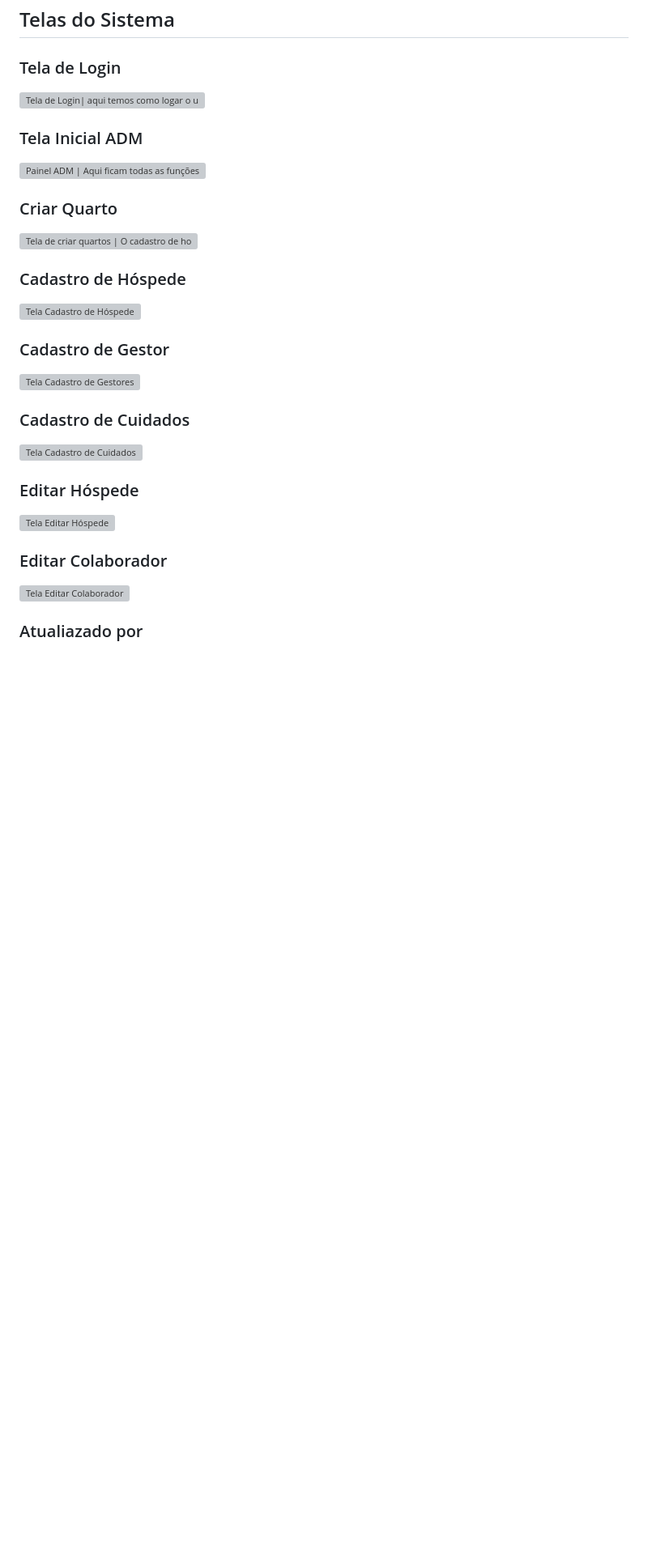
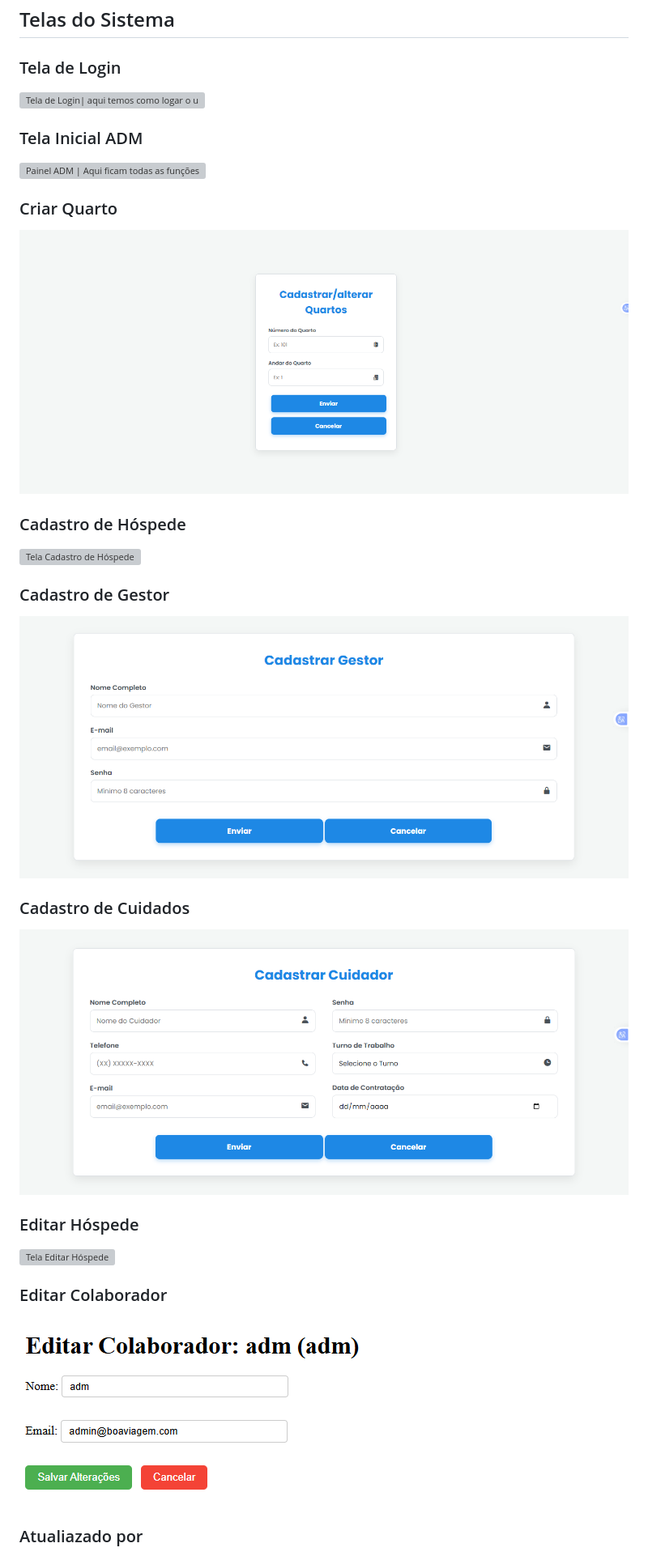
Before and after one commit to samuelgk-commits/boa-viagem-lar-idosos, a Markdown page: README.md, the part around one of its changes. Shown at 81% size. GitHub-like rendering; blank space fills up the shorter version; grey boxes are pictures that could not be loaded.

Commit message:
Corrige caminhos das imagens no README

```diff
--- a/README.md
+++ b/README.md
@@ -69,7 +69,7 @@ Principais objetivos:
 
 ### Criar Quarto
 
-![Tela de criar quartos | O cadastro de hospedes só vai funcionar corretamente caso tenho um quarto válido de selecionar quartos.](img/telas/cadaqua.png)
+![Tela de criar quartos | O cadastro de hospedes só vai funcionar corretamente caso tenho um quarto válido de selecionar quartos.](static/img/telas/cadaqua.png)
 
 ### Cadastro de Hóspede
 
@@ -77,11 +77,11 @@ Principais objetivos:
 
 ### Cadastro de Gestor
 
-![Tela Cadastro de Gestores](img/telas/cadges.png)
+![Tela Cadastro de Gestores](static/img/telas/cadges.png)
 
 ### Cadastro de Cuidados
 
-![Tela Cadastro de Cuidados](img/telas/cadcui.png)
+![Tela Cadastro de Cuidados](static/img/telas/cadcui.png)
 
 ### Editar Hóspede
 
@@ -89,7 +89,7 @@ Principais objetivos:
 
 ### Editar Colaborador
 
-![Tela Editar Colaborador](img/telas/editcolab.png)
+![Tela Editar Colaborador](static/img/telas/editcolab.png)
 
 ### Atualiazado por
 
```
Also changed, not shown: other parts of README.md (+8 -8 lines).
